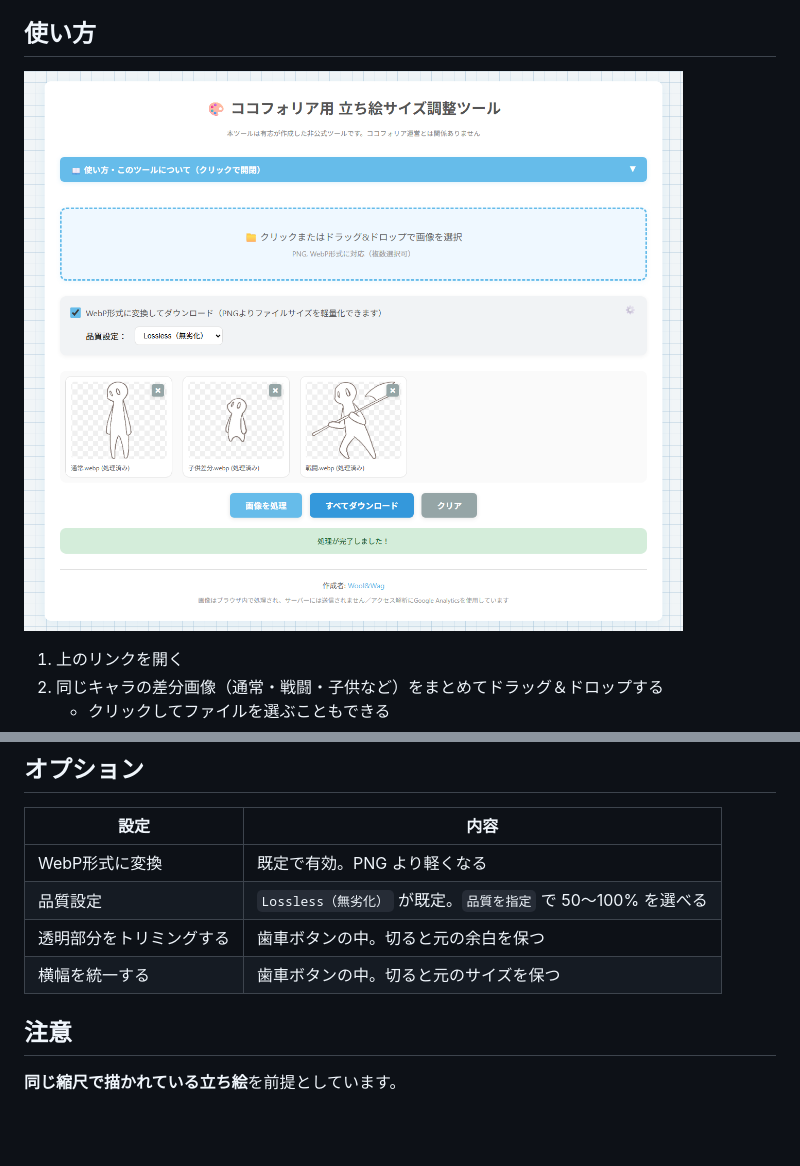
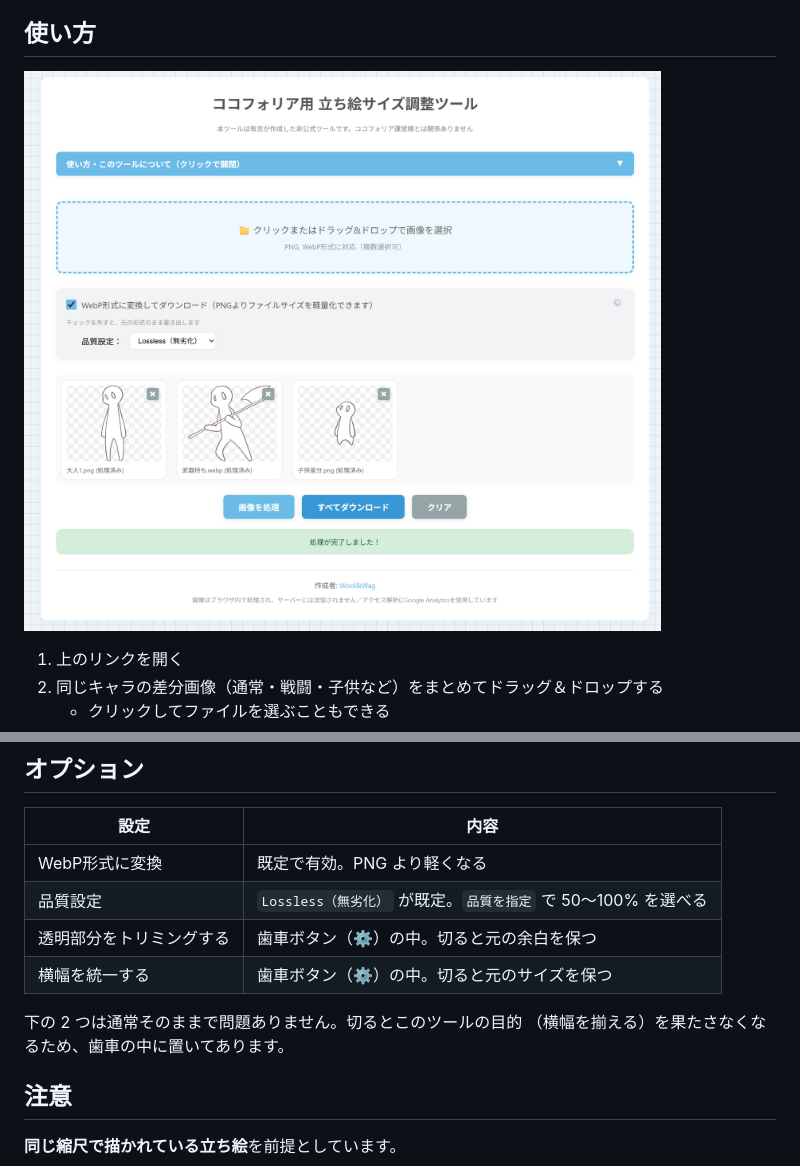
Before and after one commit to woolwag3338/character-image-size, a Markdown page: README.md, 2 parts joined by grey strips. Drawn GitHub-style; pictures changed too: screenshot.png; blank space fills up the shorter version.

```diff
--- a/README.md
+++ b/README.md
@@ -55,8 +55,11 @@
 | --- | --- |
 | WebP形式に変換 | 既定で有効。PNG より軽くなる |
 | 品質設定 | `Lossless（無劣化）` が既定。`品質を指定` で 50〜100% を選べる |
-| 透明部分をトリミングする | 歯車ボタンの中。切ると元の余白を保つ |
-| 横幅を統一する | 歯車ボタンの中。切ると元のサイズを保つ |
+| 透明部分をトリミングする | 歯車ボタン（⚙️）の中。切ると元の余白を保つ |
+| 横幅を統一する | 歯車ボタン（⚙️）の中。切ると元のサイズを保つ |
+
+下の 2 つは通常そのままで問題ありません。切るとこのツールの目的
+（横幅を揃える）を果たさなくなるため、歯車の中に置いてあります。
 
 ## 注意
 
```
Also changed, not shown: 2 other files.
